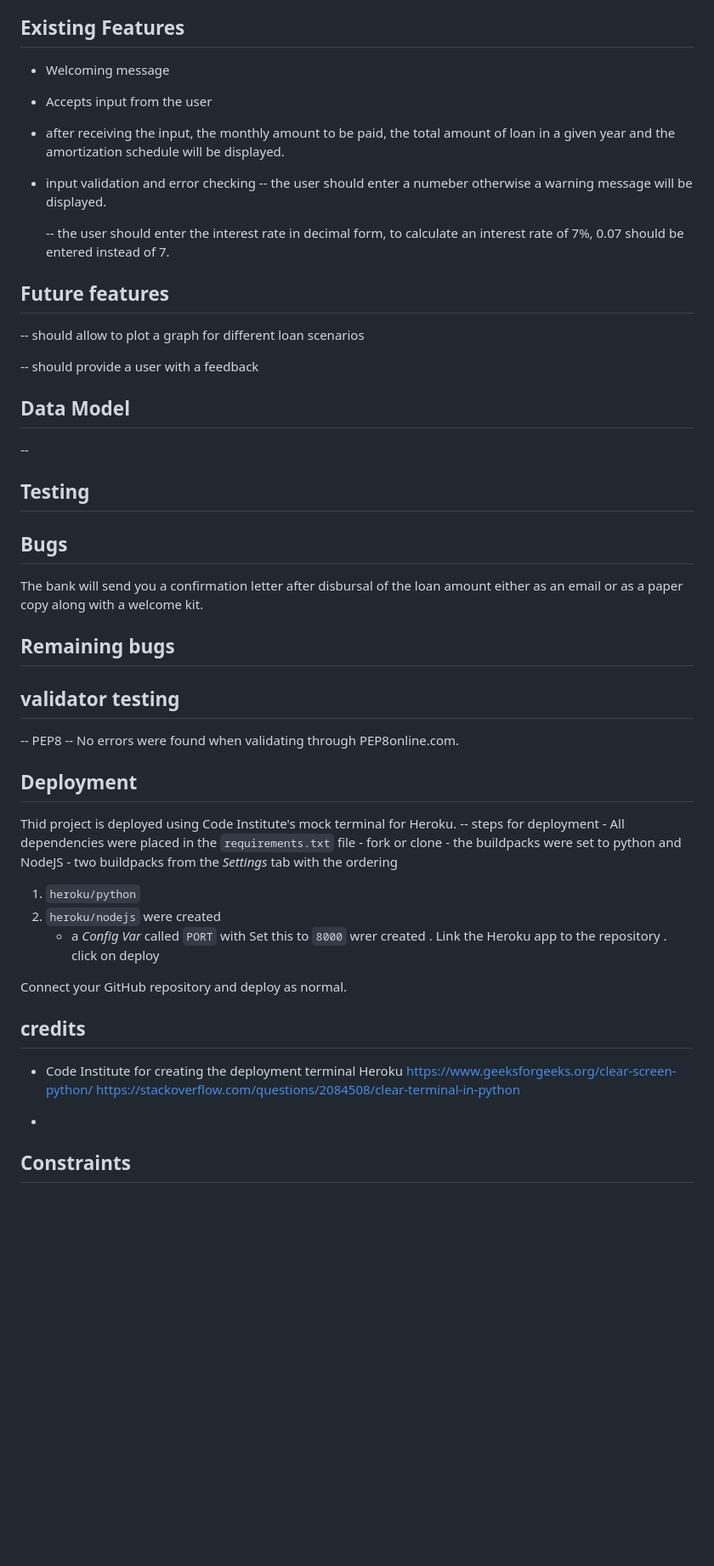
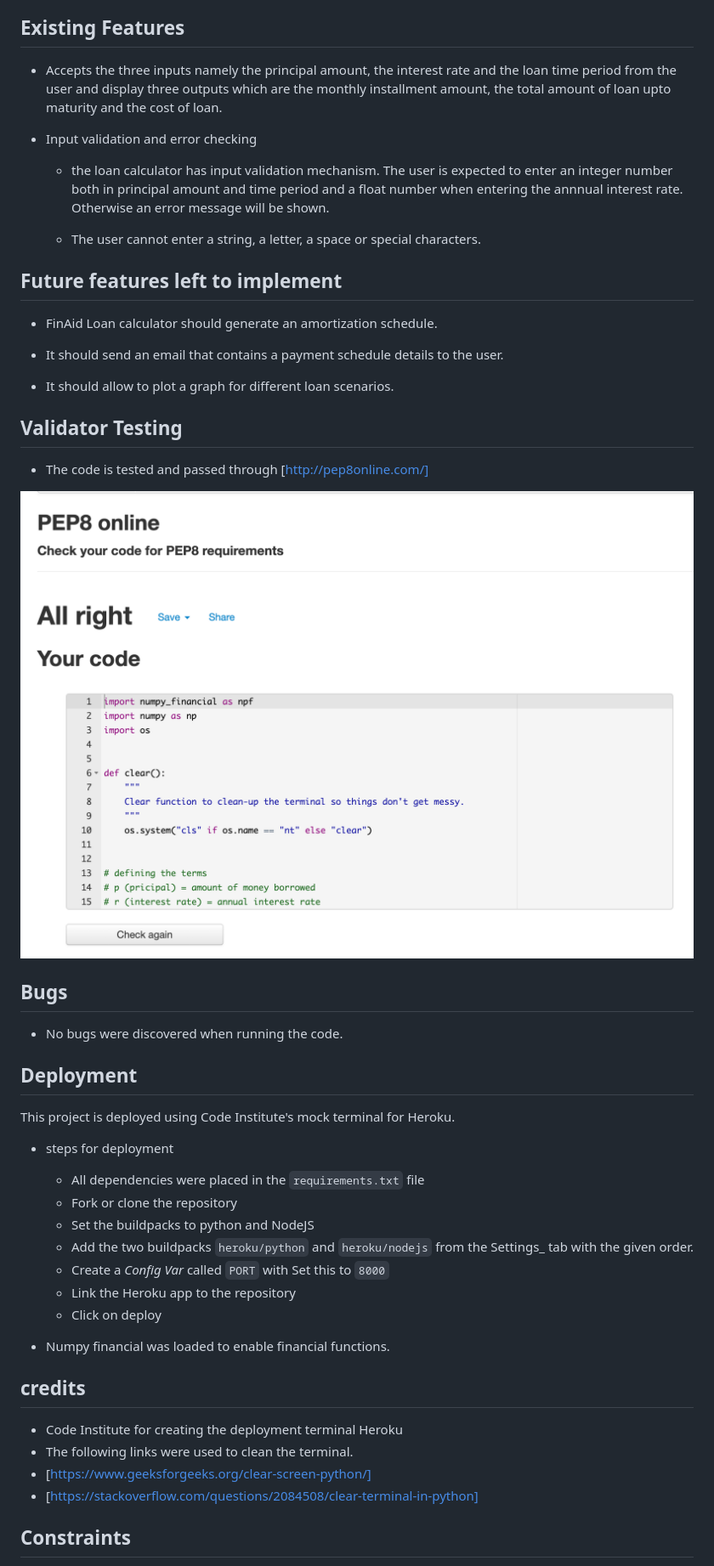
Before and after one commit to HaimanotA/FinAid-Loan-Calculator, a Markdown page: README.md, the part around the change printed below. Shown: that part at 85% size. GitHub-like rendering; pictures changed too: documentation/code-validator.png (added); blank space fills up the shorter version.

Commit message:
Add images to the README.md file

```diff
--- a/README.md
+++ b/README.md
@@ -32,65 +25,61 @@ The terminal loan calculator enables the users to type in new input values for t
 ## Existing Features
 
-- Welcoming message
-- Accepts input from the user
-- after receiving the input, the monthly amount to be paid, the total amount of loan in a given year and the amortization schedule will be displayed.
-- input validation and error checking
-    -- the user should enter a numeber otherwise   a warning message will be displayed.
-
-    -- the user should enter the interest rate in decimal form, to calculate an interest rate of 7%, 0.07 should be entered instead of 7.
-
-## Future features
-
---  should allow to plot a graph for different loan scenarios
-
--- should provide a user with a feedback
-
-
-## Data Model
-
---
-
-
-## Testing
+- Accepts the three inputs namely the principal amount, the interest rate and the loan time period from the user and display three outputs which are the monthly installment amount, the total amount of loan upto maturity and the cost of loan.
 
 
 
-## Bugs
-The bank will send you a confirmation letter after disbursal of the loan amount either as an email or as a paper copy along with a welcome kit.
+- Input validation and error checking
+
+    - the loan calculator has input validation mechanism. The user is expected to enter an integer number both in principal amount and time period and a float number when entering the annnual interest rate. Otherwise an error message will be shown.
+
+    - The user cannot enter a string, a letter,  a space or special characters.
 
 
-## Remaining bugs
 
 
-## validator testing
+## Future features left to implement
 
- -- PEP8
-  --  No errors were found when validating through PEP8online.com.
+- FinAid Loan calculator should generate an amortization schedule.
+
+- It should send an email that contains a payment schedule details to the user.
+
+- It should allow to plot a graph for different loan scenarios.
+
+## Validator Testing
+
+ - The code is tested and passed through [http://pep8online.com/]
+
+
+ ![validation](documentation/code-validator.png)
+
+
+## Bugs
+
+- No bugs were discovered when running the code.
 
 
 ## Deployment
 
-Thid project is deployed using Code Institute's mock terminal for Heroku.
-    -- steps for deployment
+This project is deployed using Code Institute's mock terminal for Heroku.
+ - steps for deployment
      - All dependencies were placed in the `requirements.txt` file
-     - fork or clone
-     - the buildpacks were set to python and NodeJS
-     - two buildpacks from the _Settings_ tab with the ordering
-1. `heroku/python`
-2. `heroku/nodejs` were created
-      -  a _Config Var_ called `PORT` with Set this to `8000` wrer created
-            . Link the Heroku app to the repository
-            . click on deploy
+     - Fork or clone the repository
+     - Set the buildpacks to python and NodeJS
+     - Add the two buildpacks  `heroku/python` and `heroku/nodejs` from the Settings_ tab with the given order.
+     - Create a _Config Var_ called `PORT` with Set this to `8000`
+     - Link the Heroku app to the repository
+    - Click on deploy
 
-Connect your GitHub repository and deploy as normal.
+- Numpy financial was loaded to enable financial functions.
+
 
 ## credits
 
 -  Code Institute for creating the deployment terminal Heroku
- https://www.geeksforgeeks.org/clear-screen-python/
- https://stackoverflow.com/questions/2084508/clear-terminal-in-python
+- The following links were used to clean the terminal.
+-  [https://www.geeksforgeeks.org/clear-screen-python/]
+-  [https://stackoverflow.com/questions/2084508/clear-terminal-in-python]
 
--
 
 ## Constraints
 
```
Also changed, not shown: other parts of README.md (+6 -13 lines), 1 other file.
